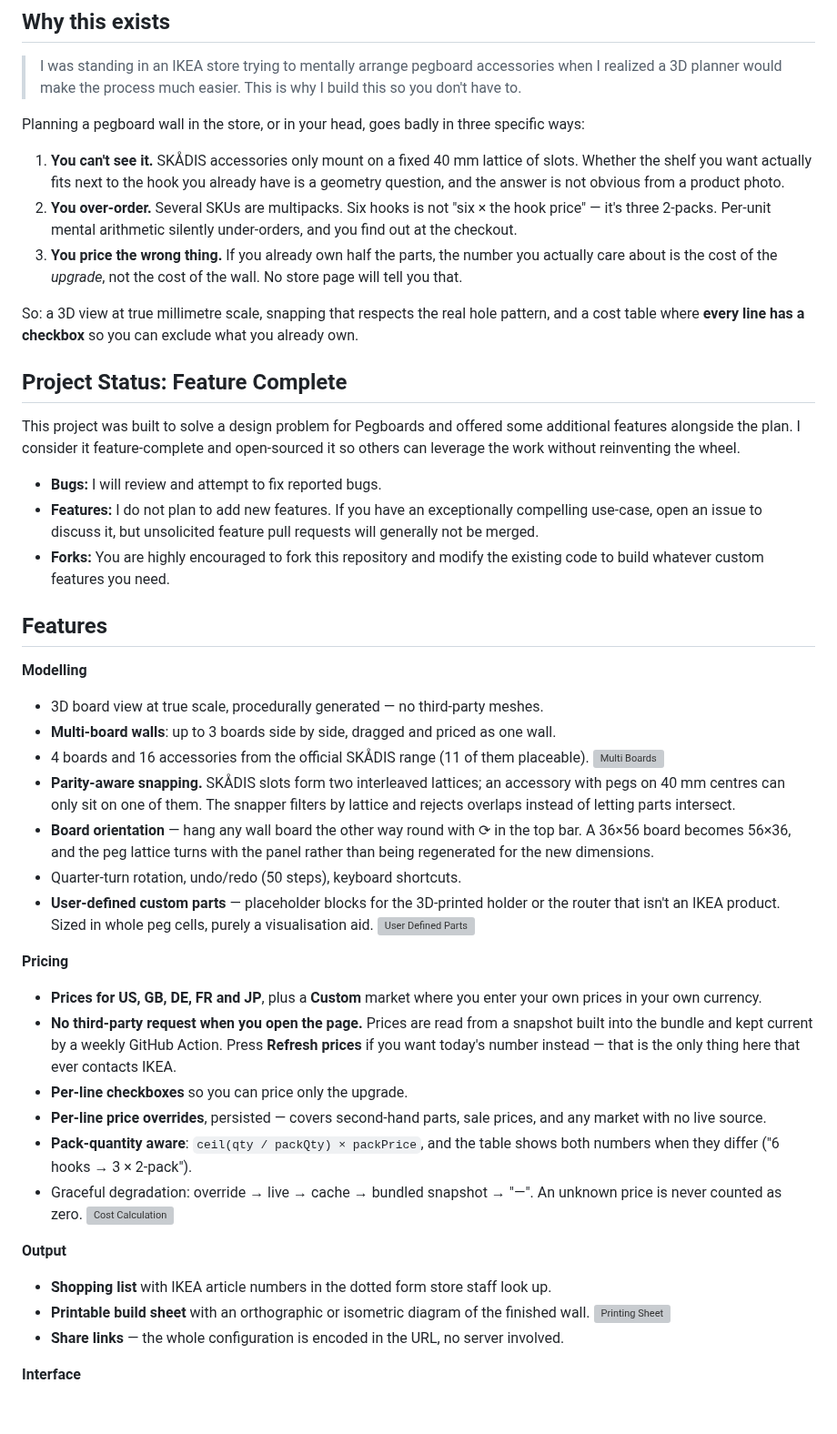
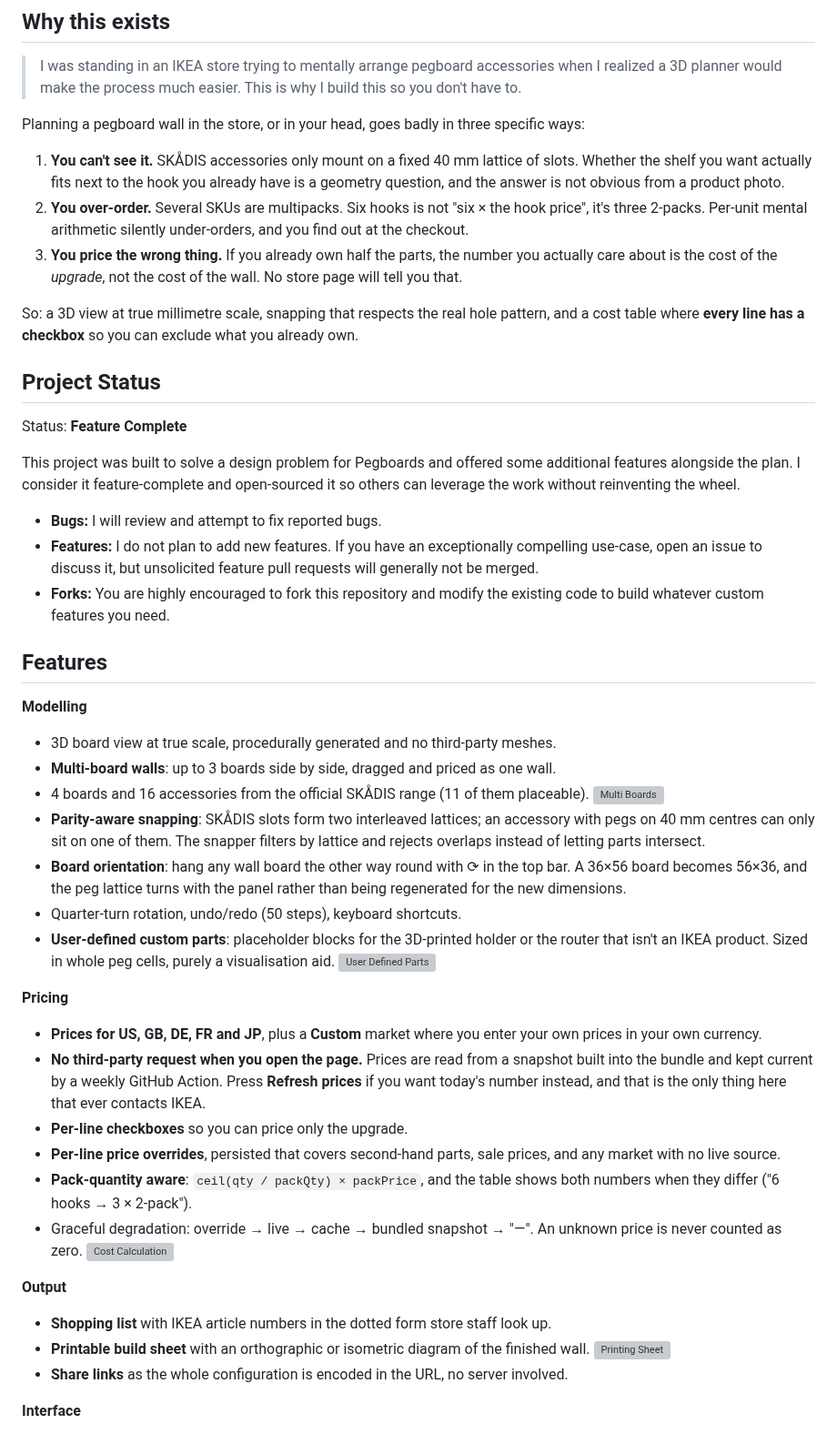
Before and after one commit to mofane-work/pegboard, a Markdown page: README.md, the part around one of its changes. Shown at 91% size. Rendered like a GitHub page; blank space fills up the shorter version; grey boxes are pictures that could not be loaded.

```diff
--- a/README.md
+++ b/README.md
@@ -48,13 +45,15 @@ Planning a pegboard wall in the store, or in your head, goes badly in three spec
 
 1. **You can't see it.** SKÅDIS accessories only mount on a fixed 40 mm lattice of slots. Whether the shelf you want actually fits next to the hook you already have is a geometry question, and the answer is not obvious from a product photo.
 2. **You over-order.** Several SKUs are multipacks. Six hooks is not "six × the hook
-   price" — it's three 2-packs. Per-unit mental arithmetic silently under-orders, and you find out at the checkout.
+   price", it's three 2-packs. Per-unit mental arithmetic silently under-orders, and you find out at the checkout.
 3. **You price the wrong thing.** If you already own half the parts, the number you
    actually care about is the cost of the *upgrade*, not the cost of the wall. No store page will tell you that.
 
 So: a 3D view at true millimetre scale, snapping that respects the real hole pattern, and a cost table where **every line has a checkbox** so you can exclude what you already own.
 
-## Project Status: Feature Complete
+## Project Status
+
+Status: **Feature Complete**
 
 This project was built to solve a design problem for Pegboards and offered some additional features alongside the plan. I consider it feature-complete and open-sourced it so others can leverage the work without reinventing the wheel.
 
@@ -65,14 +64,14 @@ This project was built to solve a design problem for Pegboards and offered some
 ## Features
 
 **Modelling**
-- 3D board view at true scale, procedurally generated — no third-party meshes.
+- 3D board view at true scale, procedurally generated and no third-party meshes.
 - **Multi-board walls**: up to 3 boards side by side, dragged and priced as one wall.
 - 4 boards and 16 accessories from the official SKÅDIS range (11 of them placeable).
 ![Multi Boards](./docs/assets/add-board.gif)
-- **Parity-aware snapping.** SKÅDIS slots form two interleaved lattices; an accessory with pegs on 40 mm centres can only sit on one of them. The snapper filters by lattice and rejects overlaps instead of letting parts intersect.
-- **Board orientation** — hang any wall board the other way round with ⟳ in the top bar. A 36×56 board becomes 56×36, and the peg lattice turns with the panel rather than being regenerated for the new dimensions.
+- **Parity-aware snapping**: SKÅDIS slots form two interleaved lattices; an accessory with pegs on 40 mm centres can only sit on one of them. The snapper filters by lattice and rejects overlaps instead of letting parts intersect.
+- **Board orientation**: hang any wall board the other way round with ⟳ in the top bar. A 36×56 board becomes 56×36, and the peg lattice turns with the panel rather than being regenerated for the new dimensions.
 - Quarter-turn rotation, undo/redo (50 steps), keyboard shortcuts.
-- **User-defined custom parts** — placeholder blocks for the 3D-printed holder or the router that isn't an IKEA product. Sized in whole peg cells, purely a visualisation aid.
+- **User-defined custom parts**: placeholder blocks for the 3D-printed holder or the router that isn't an IKEA product. Sized in whole peg cells, purely a visualisation aid.
 ![User Defined Parts](./docs/assets/user-defined-parts.gif)
 
 **Pricing**
@@ -80,9 +79,9 @@ This project was built to solve a design problem for Pegboards and offered some
   prices in your own currency.
 - **No third-party request when you open the page.** Prices are read from a snapshot built
   into the bundle and kept current by a weekly GitHub Action. Press **Refresh prices** if
-  you want today's number instead — that is the only thing here that ever contacts IKEA.
+  you want today's number instead, and that is the only thing here that ever contacts IKEA.
 - **Per-line checkboxes** so you can price only the upgrade.
-- **Per-line price overrides**, persisted — covers second-hand parts, sale prices, and any
+- **Per-line price overrides**, persisted that covers second-hand parts, sale prices, and any
   market with no live source.
 - **Pack-quantity aware**: `ceil(qty / packQty) × packPrice`, and the table shows both
   numbers when they differ ("6 hooks → 3 × 2-pack").
@@ -94,7 +93,7 @@ This project was built to solve a design problem for Pegboards and offered some
 - **Shopping list** with IKEA article numbers in the dotted form store staff look up.
 - **Printable build sheet** with an orthographic or isometric diagram of the finished wall.
 ![Printing Sheet](./docs/assets/printing-feature.gif)
-- **Share links** — the whole configuration is encoded in the URL, no server involved.
+- **Share links** as the whole configuration is encoded in the URL, no server involved.
 
 **Interface**
 - **English, Japanese, Traditional Chinese** (en / ja / zh-Hant).
```
Also changed, not shown: other parts of README.md (+6 -7 lines), docs/assets/modify-colour.png (added).
